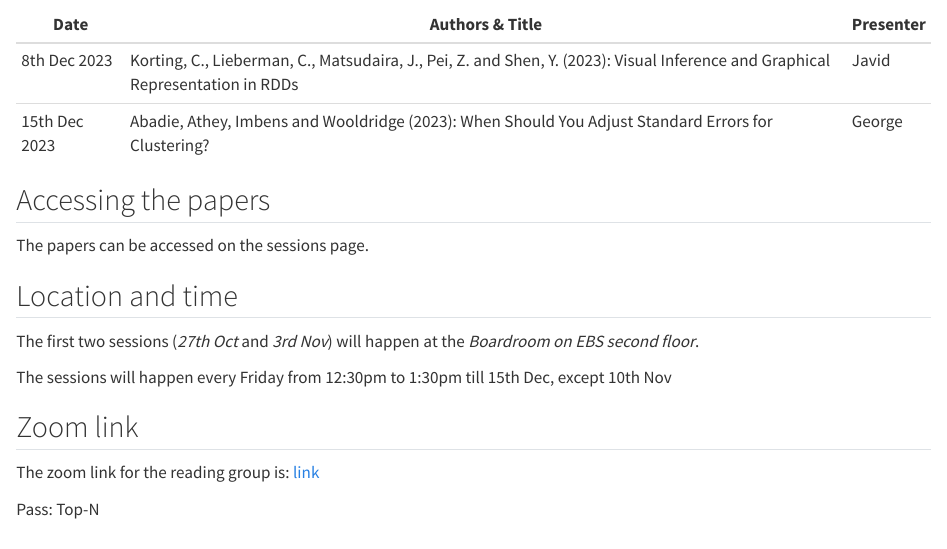
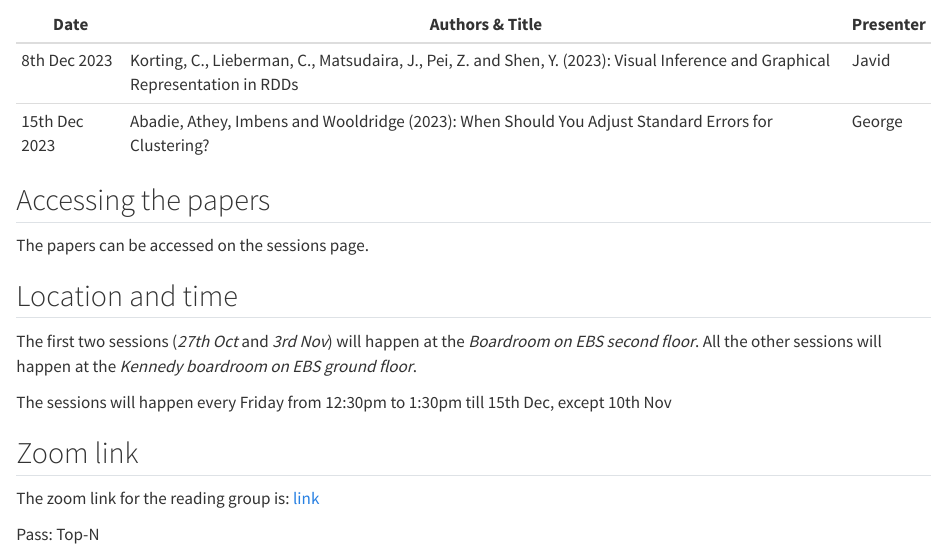
Before and after one commit to HW-Econ/HW-Econ.github.io, a Quarto document (index.qmd): the page in a window 1100 px wide, from 510 px down. Rendered offline with R 4.5, knitr and Pandoc in place of Quarto, with nearby package versions.

Commit message:
update locations

```diff
--- a/index.qmd
+++ b/index.qmd
@@ -26,6 +26,7 @@ The papers can be accessed on the sessions page.
 
 ## Location and time
 The first two sessions (*27th Oct* and *3rd Nov*) will happen at the *Boardroom on EBS second floor*.
+All the other sessions will happen at the *Kennedy boardroom on EBS ground floor*.
 
 The sessions will happen every Friday from 12:30pm to 1:30pm till 15th Dec, except 10th Nov
 
```
